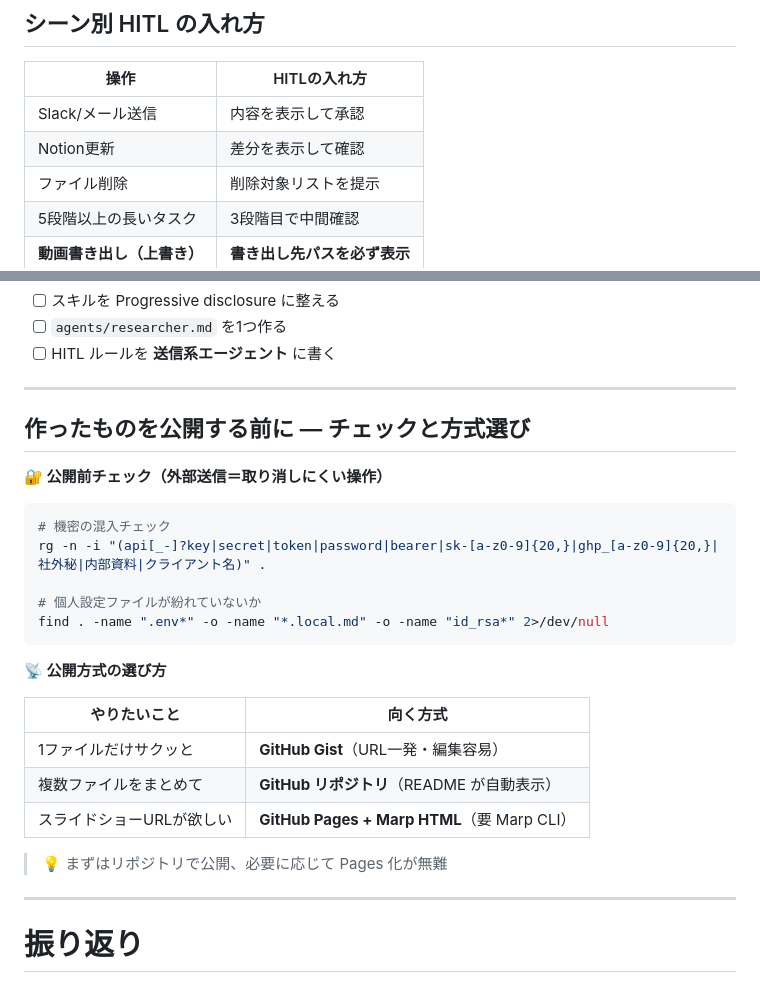
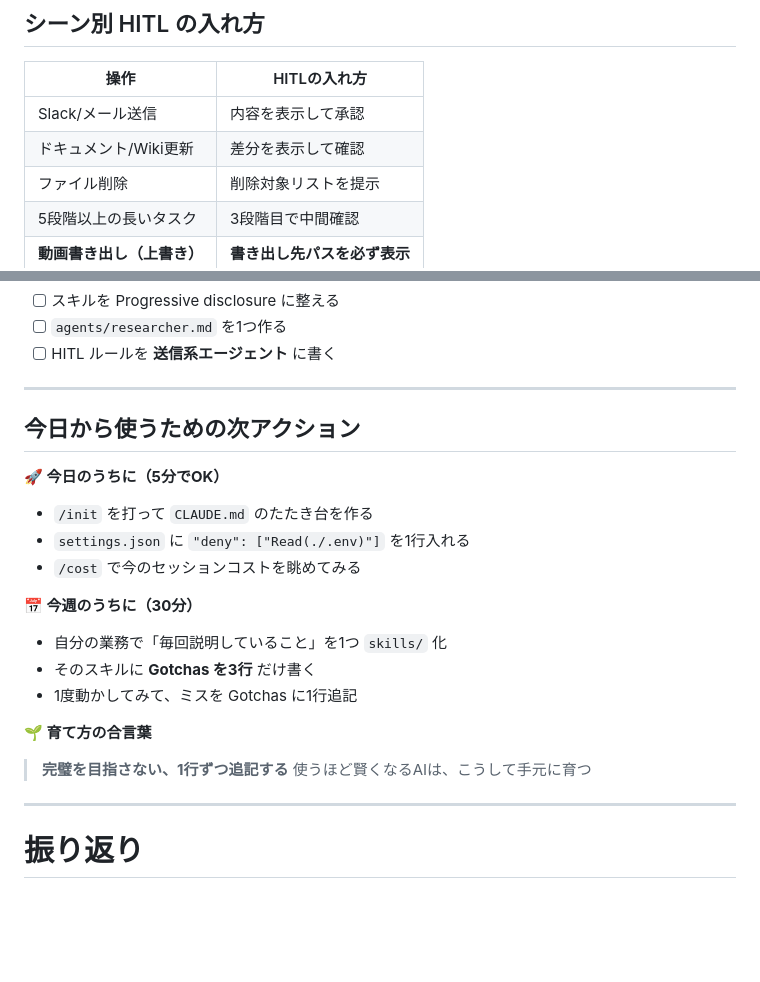
Before and after one commit to fuuuuuuma/claude-code-beginner-study, a Markdown page: slides.md, 2 parts joined by grey strips. Drawn GitHub-style; blank space fills up the shorter version.

````diff
--- a/slides.md
+++ b/slides.md
@@ -399,7 +399,7 @@ model: <軽量モデル例>
 | 操作 | HITLの入れ方 |
 | --- | --- |
 | Slack/メール送信 | 内容を表示して承認 |
-| Notion更新 | 差分を表示して確認 |
+| ドキュメント/Wiki更新 | 差分を表示して確認 |
 | ファイル削除 | 削除対象リストを提示 |
 | 5段階以上の長いタスク | 3段階目で中間確認 |
 | **動画書き出し（上書き）** | **書き出し先パスを必ず表示** |
@@ -501,26 +501,21 @@ your-project/
 
 ---
 
-## 作ったものを公開する前に — チェックと方式選び
+## 今日から使うための次アクション
 
-**🔐 公開前チェック（外部送信＝取り消しにくい操作）**
-```bash
-# 機密の混入チェック
-rg -n -i "(api[_-]?key|secret|token|password|bearer|sk-[a-z0-9]{20,}|ghp_[a-z0-9]{20,}|社外秘|内部資料|クライアント名)" .
+**🚀 今日のうちに（5分でOK）**
+- `/init` を打って `CLAUDE.md` のたたき台を作る
+- `settings.json` に `"deny": ["Read(./.env)"]` を1行入れる
+- `/cost` で今のセッションコストを眺めてみる
 
-# 個人設定ファイルが紛れていないか
-find . -name ".env*" -o -name "*.local.md" -o -name "id_rsa*" 2>/dev/null
-```
+**📅 今週のうちに（30分）**
+- 自分の業務で「毎回説明していること」を1つ `skills/` 化
+- そのスキルに **Gotchas を3行** だけ書く
+- 1度動かしてみて、ミスを Gotchas に1行追記
 
-**📡 公開方式の選び方**
-
-| やりたいこと | 向く方式 |
-| --- | --- |
-| 1ファイルだけサクッと | **GitHub Gist**（URL一発・編集容易） |
-| 複数ファイルをまとめて | **GitHub リポジトリ**（README が自動表示） |
-| スライドショーURLが欲しい | **GitHub Pages + Marp HTML**（要 Marp CLI） |
-
-> 💡 まずはリポジトリで公開、必要に応じて Pages 化が無難
+**🌱 育て方の合言葉**
+> **完璧を目指さない、1行ずつ追記する**
+> 使うほど賢くなるAIは、こうして手元に育つ
 
 ---
 
````
Also changed, not shown: README.md (+14 -35 lines).
